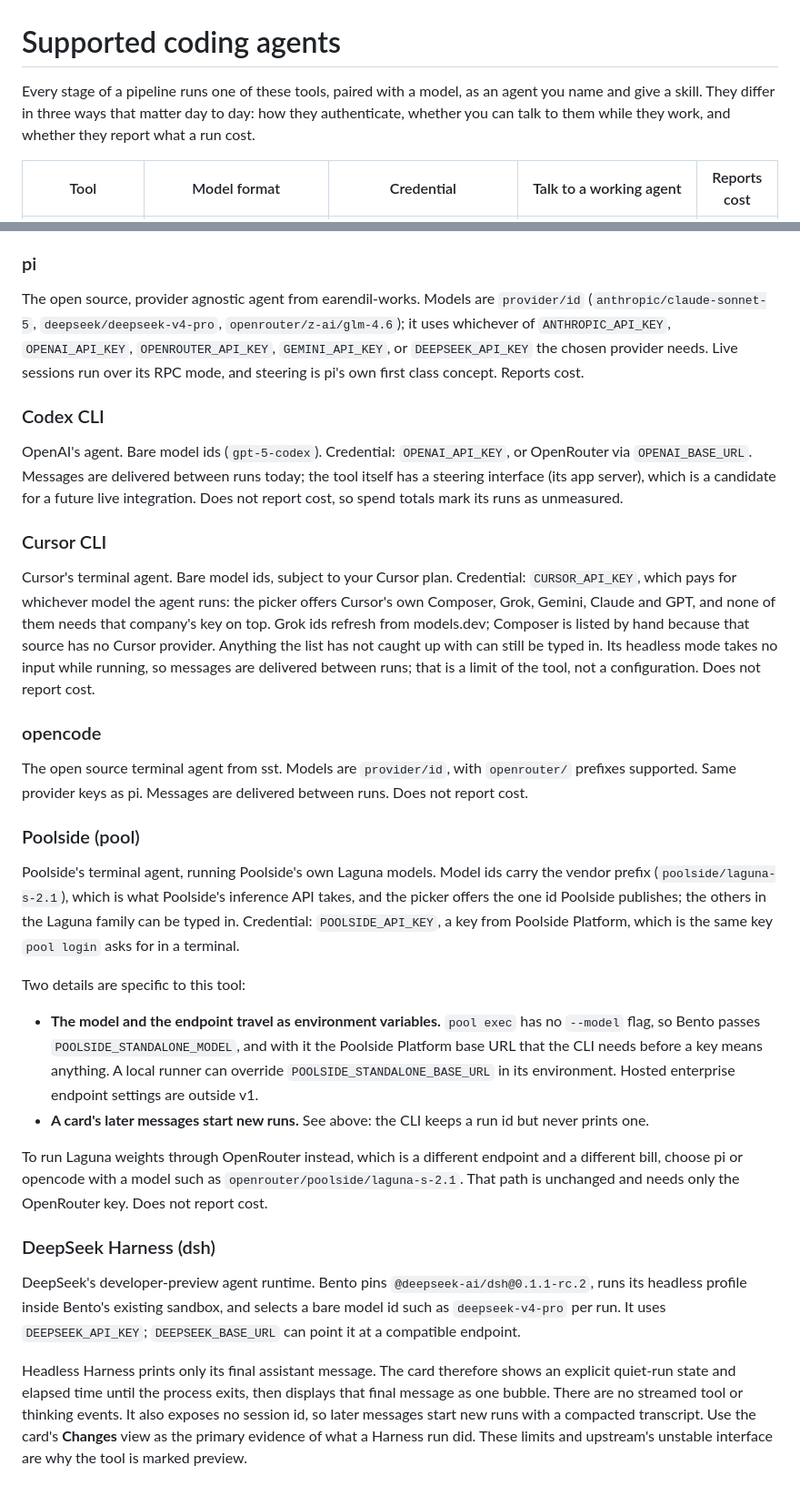
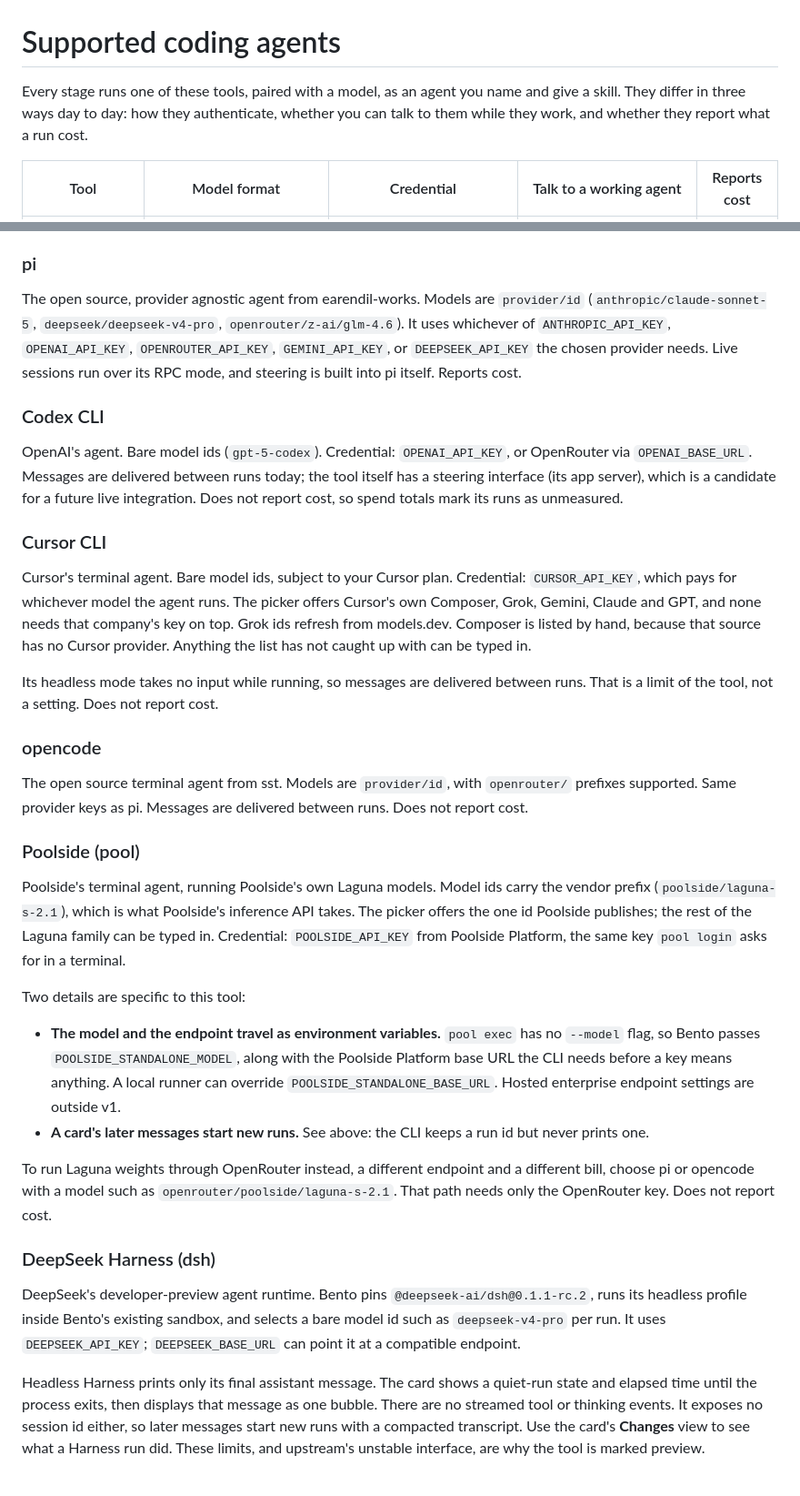
Before and after one commit to danielpang/bento, a Markdown page: docs/agents.md, 2 parts joined by grey strips. Shown at 91% size. Rendered like a GitHub page.

```diff
--- a/docs/agents.md
+++ b/docs/agents.md
@@ -1,6 +1,6 @@
 # Supported coding agents
 
-Every stage of a pipeline runs one of these tools, paired with a model, as an agent you name and give a skill. They differ in three ways that matter day to day: how they authenticate, whether you can talk to them while they work, and whether they report what a run cost.
+Every stage runs one of these tools, paired with a model, as an agent you name and give a skill. They differ in three ways day to day: how they authenticate, whether you can talk to them while they work, and whether they report what a run cost.
 
 | Tool | Model format | Credential | Talk to a working agent | Reports cost |
 | --- | --- | --- | --- | --- |
@@ -64,7 +66,7 @@ Anthropic's agent. Model ids are bare (`claude-sonnet-5`, `claude-opus-5`). Cred
 
 ### pi
 
-The open source, provider agnostic agent from earendil-works. Models are `provider/id` (`anthropic/claude-sonnet-5`, `deepseek/deepseek-v4-pro`, `openrouter/z-ai/glm-4.6`); it uses whichever of `ANTHROPIC_API_KEY`, `OPENAI_API_KEY`, `OPENROUTER_API_KEY`, `GEMINI_API_KEY`, or `DEEPSEEK_API_KEY` the chosen provider needs. Live sessions run over its RPC mode, and steering is pi's own first class concept. Reports cost.
+The open source, provider agnostic agent from earendil-works. Models are `provider/id` (`anthropic/claude-sonnet-5`, `deepseek/deepseek-v4-pro`, `openrouter/z-ai/glm-4.6`). It uses whichever of `ANTHROPIC_API_KEY`, `OPENAI_API_KEY`, `OPENROUTER_API_KEY`, `GEMINI_API_KEY`, or `DEEPSEEK_API_KEY` the chosen provider needs. Live sessions run over its RPC mode, and steering is built into pi itself. Reports cost.
 
 ### Codex CLI
 
@@ -72,7 +74,9 @@ OpenAI's agent. Bare model ids (`gpt-5-codex`). Credential: `OPENAI_API_KEY`, or
 
 ### Cursor CLI
 
-Cursor's terminal agent. Bare model ids, subject to your Cursor plan. Credential: `CURSOR_API_KEY`, which pays for whichever model the agent runs: the picker offers Cursor's own Composer, Grok, Gemini, Claude and GPT, and none of them needs that company's key on top. Grok ids refresh from models.dev; Composer is listed by hand because that source has no Cursor provider. Anything the list has not caught up with can still be typed in. Its headless mode takes no input while running, so messages are delivered between runs; that is a limit of the tool, not a configuration. Does not report cost.
+Cursor's terminal agent. Bare model ids, subject to your Cursor plan. Credential: `CURSOR_API_KEY`, which pays for whichever model the agent runs. The picker offers Cursor's own Composer, Grok, Gemini, Claude and GPT, and none needs that company's key on top. Grok ids refresh from models.dev. Composer is listed by hand, because that source has no Cursor provider. Anything the list has not caught up with can be typed in.
+
+Its headless mode takes no input while running, so messages are delivered between runs. That is a limit of the tool, not a setting. Does not report cost.
 
 ### opencode
 
@@ -80,17 +84,17 @@ The open source terminal agent from sst. Models are `provider/id`, with `openrou
 
 ### Poolside (pool)
 
-Poolside's terminal agent, running Poolside's own Laguna models. Model ids carry the vendor prefix (`poolside/laguna-s-2.1`), which is what Poolside's inference API takes, and the picker offers the one id Poolside publishes; the others in the Laguna family can be typed in. Credential: `POOLSIDE_API_KEY`, a key from Poolside Platform, which is the same key `pool login` asks for in a terminal.
+Poolside's terminal agent, running Poolside's own Laguna models. Model ids carry the vendor prefix (`poolside/laguna-s-2.1`), which is what Poolside's inference API takes. The picker offers the one id Poolside publishes; the rest of the Laguna family can be typed in. Credential: `POOLSIDE_API_KEY` from Poolside Platform, the same key `pool login` asks for in a terminal.
 
 Two details are specific to this tool:
 
-- **The model and the endpoint travel as environment variables.** `pool exec` has no `--model` flag, so Bento passes `POOLSIDE_STANDALONE_MODEL`, and with it the Poolside Platform base URL that the CLI needs before a key means anything. A local runner can override `POOLSIDE_STANDALONE_BASE_URL` in its environment. Hosted enterprise endpoint settings are outside v1.
+- **The model and the endpoint travel as environment variables.** `pool exec` has no `--model` flag, so Bento passes `POOLSIDE_STANDALONE_MODEL`, along with the Poolside Platform base URL the CLI needs before a key means anything. A local runner can override `POOLSIDE_STANDALONE_BASE_URL`. Hosted enterprise endpoint settings are outside v1.
 - **A card's later messages start new runs.** See above: the CLI keeps a run id but never prints one.
 
-To run Laguna weights through OpenRouter instead, which is a different endpoint and a different bill, choose pi or opencode with a model such as `openrouter/poolside/laguna-s-2.1`. That path is unchanged and needs only the OpenRouter key. Does not report cost.
+To run Laguna weights through OpenRouter instead, a different endpoint and a different bill, choose pi or opencode with a model such as `openrouter/poolside/laguna-s-2.1`. That path needs only the OpenRouter key. Does not report cost.
 
 ### DeepSeek Harness (dsh)
 
 DeepSeek's developer-preview agent runtime. Bento pins `@deepseek-ai/dsh@0.1.1-rc.2`, runs its headless profile inside Bento's existing sandbox, and selects a bare model id such as `deepseek-v4-pro` per run. It uses `DEEPSEEK_API_KEY`; `DEEPSEEK_BASE_URL` can point it at a compatible endpoint.
 
-Headless Harness prints only its final assistant message. The card therefore shows an explicit quiet-run state and elapsed time until the process exits, then displays that final message as one bubble. There are no streamed tool or thinking events. It also exposes no session id, so later messages start new runs with a compacted transcript. Use the card's **Changes** view as the primary evidence of what a Harness run did. These limits and upstream's unstable interface are why the tool is marked preview.
+Headless Harness prints only its final assistant message. The card shows a quiet-run state and elapsed time until the process exits, then displays that message as one bubble. There are no streamed tool or thinking events. It exposes no session id either, so later messages start new runs with a compacted transcript. Use the card's **Changes** view to see what a Harness run did. These limits, and upstream's unstable interface, are why the tool is marked preview.
```
Also changed, not shown: other parts of docs/agents.md (+14 -12 lines), docs/email.md (+11 -11 lines), docs/mcp.md (+15 -9 lines).
